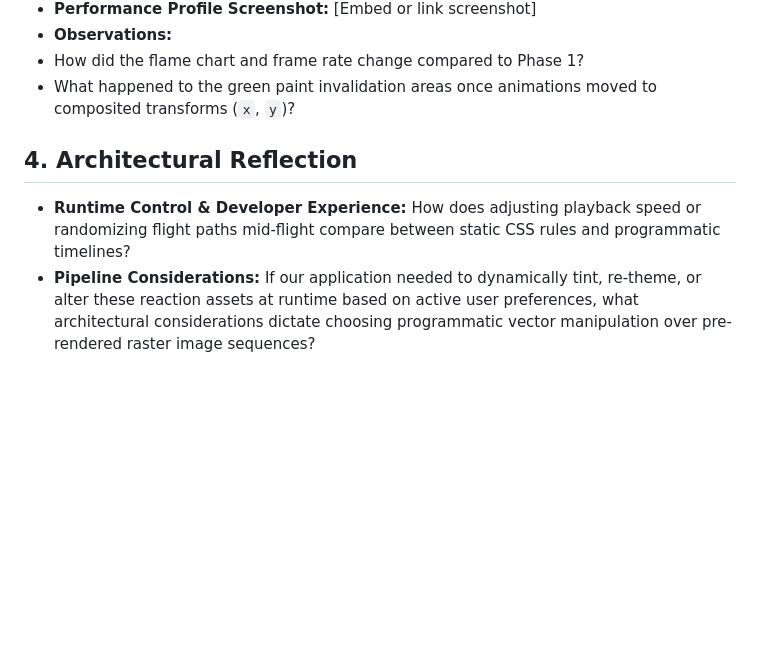
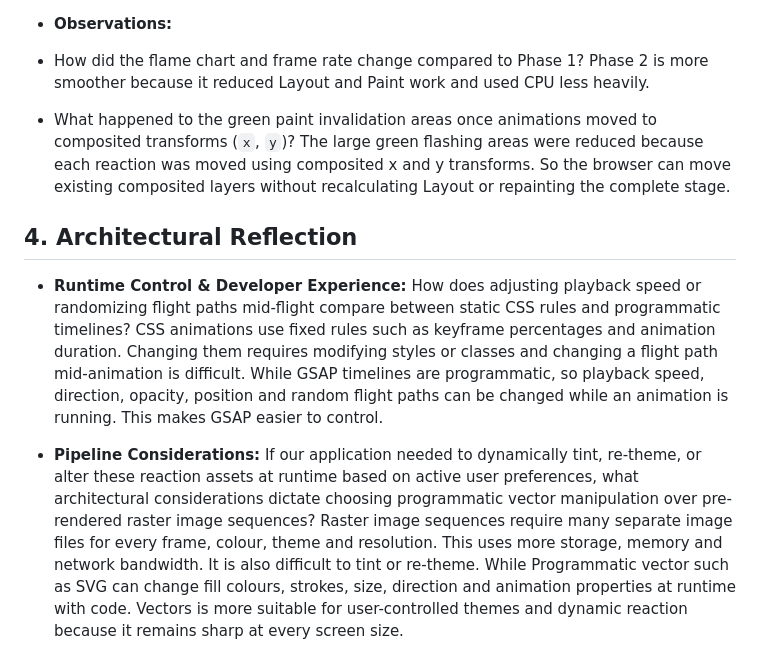
Before and after one commit to BostonLee05/Livestream-Reaction-Engine, a Markdown page: README.md, the part around one of its changes. GitHub-like rendering; blank space fills up the shorter version.

```diff
--- a/README.md
+++ b/README.md
@@ -14,12 +32,20 @@ like in the flame chart?
 * **Observations:**
 * How did the flame chart and frame rate change compared to Phase 1?
-* What happened to the green paint invalidation areas once animations moved
-to composited transforms (`x`, `y`)?
+Phase 2 is more smoother because it reduced Layout and Paint work and used CPU less heavily.
+
+* What happened to the green paint invalidation areas once animations moved to composited transforms (`x`, `y`)?
+The large green flashing areas were reduced because each reaction was moved using composited x and y transforms. So the browser can move existing composited layers without recalculating Layout or repainting the complete stage.
+
 ## 4. Architectural Reflection
 * **Runtime Control & Developer Experience:** How does adjusting playback
 speed or randomizing flight paths mid-flight compare between static CSS rules
 and programmatic timelines?
+CSS animations use fixed rules such as keyframe percentages and animation duration. Changing them requires modifying styles or classes and changing a flight path mid-animation is difficult.
+While GSAP timelines are programmatic, so playback speed, direction, opacity, position and random flight paths can be changed while an animation is running. This makes GSAP easier to control.
+
 * **Pipeline Considerations:** If our application needed to dynamically tint,
 re-theme, or alter these reaction assets at runtime based on active user
 preferences, what architectural considerations dictate choosing programmatic
 vector manipulation over pre-rendered raster image sequences?
+Raster image sequences require many separate image files for every frame, colour, theme and resolution. This uses more storage, memory and network bandwidth. It is also difficult to tint or re-theme.
+While Programmatic vector such as SVG can change fill colours, strokes, size, direction and animation properties at runtime with code. Vectors is more suitable for user-controlled themes and dynamic reaction because it remains sharp at every screen size.
```
Also changed, not shown: other parts of README.md (+23 -5 lines), Phase1_Paint_Flashing.png (added), Phase2_Paint_Flashing_Performance.png (added), 9 other files.
